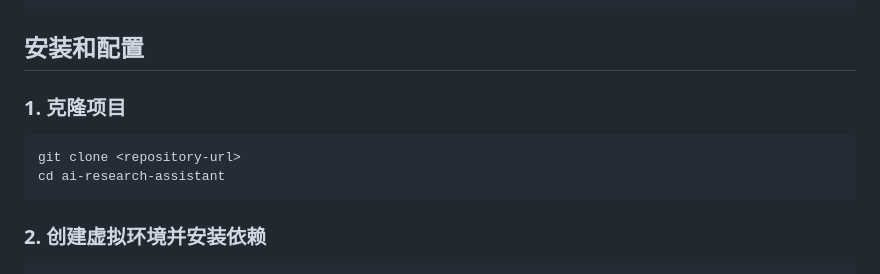
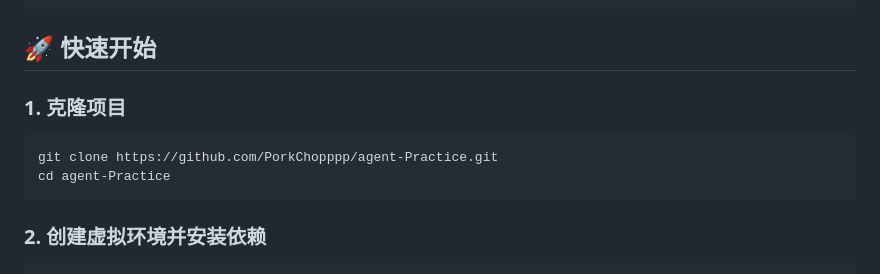
Before and after one commit to PorkChopppp/agent-Practice, a Markdown page: README.md, the part around one of its changes. GitHub-like rendering.

````diff
--- a/README.md
+++ b/README.md
@@ -78,13 +81,13 @@ ai-research-assistant/
 └── README.md                   # 项目说明文档
 ```
 
-## 安装和配置
+## 🚀 快速开始
 
 ### 1. 克隆项目
 
 ```bash
-git clone <repository-url>
-cd ai-research-assistant
+git clone https://github.com/PorkChopppp/agent-Practice.git
+cd agent-Practice
 ```
 
 ### 2. 创建虚拟环境并安装依赖
````
Also changed, not shown: other parts of README.md (+37 -24 lines).
